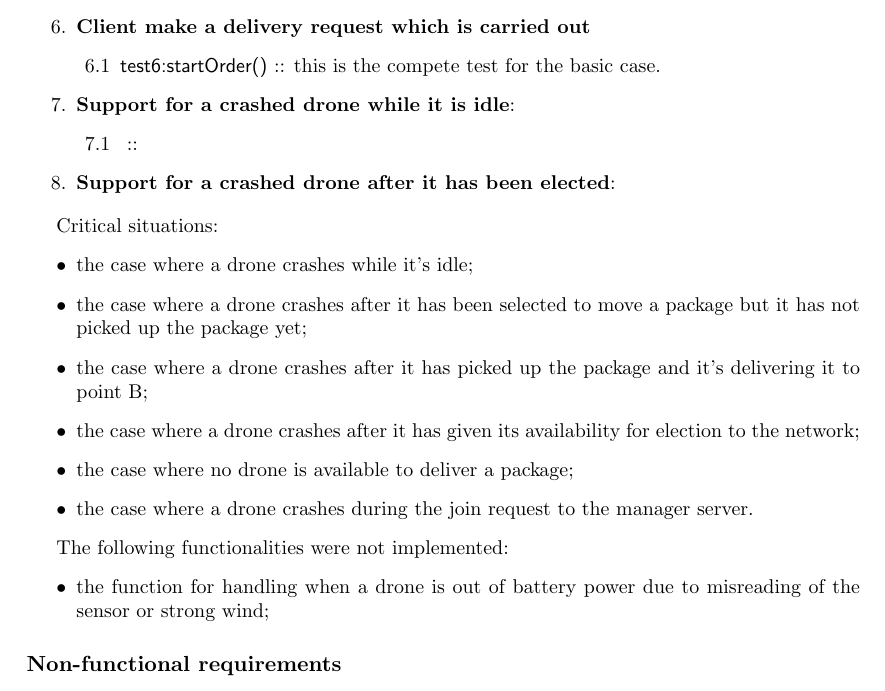
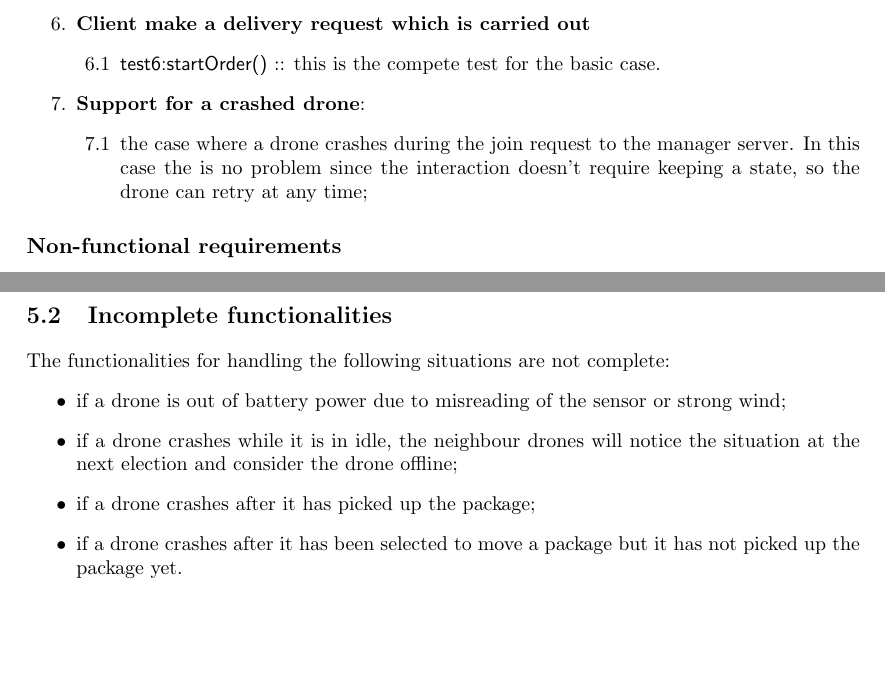
Before and after one commit to Gianluca755/Drones, a LaTeX book (Report/report.tex): part of page 17 of 19 before the commit and two parts of pages 17 and 18 of 19 after it, the two joined at a grey line, cut so that both start at the same text, the shorter picture padded with empty space. Compiled offline with pdfLaTeX.

Commit message:
relation

```diff
--- a/Report/report.tex
+++ b/Report/report.tex
@@ -525,31 +525,12 @@ The tests are in the folder \textsf{Tests} with one file for every top level ent
 	\item \textsf{test6:startOrder()} :: this is the compete test for the basic case.
 	\end{enumerate}
 
-\item \textbf{Support for a crashed drone while it is idle}:
+\item \textbf{Support for a crashed drone}:
 	\begin{enumerate}
-	\item \textsf{} ::
+		\item the case where a drone crashes during the join request to the manager server. In this case the is no problem since the interaction doesn't require keeping a state, so the drone can retry at any time;
 	\end{enumerate}
-\item \textbf{Support for a crashed drone after it has been elected}:
 
 \end{enumerate}
-
-Critical situations:
-\begin{itemize}
-	\item the case where a drone crashes while it's idle;
-	\item the case where a drone crashes after it has been selected to move a package but it has not picked up the package yet;
-	\item the case where a drone crashes after it has picked up the package and it's delivering it to point B;
-	\item the case where a drone crashes after it has given its availability for election to the network;
-	\item the case where no drone is available to deliver a package;
-	\item the case where a drone crashes during the join request to the manager server.
-\end{itemize}
-
-The following functionalities were not implemented:
-\begin{itemize}
-	\item the function for handling when a drone is out of battery power due to misreading of the sensor or strong wind;
-\end{itemize}
-
-
-
 
 
 \subsection{Non-functional requirements}
@@ -571,6 +552,15 @@ The system that we have developed partially satisfies the functional requirement
 	\end{itemize}
 \end{itemize}
 
+\section{Incomplete functionalities}
+
+The functionalities for handling the following situations are not complete:
+\begin{itemize}
+	\item if a drone is out of battery power due to misreading of the sensor or strong wind;
+	\item if a drone crashes while it is in idle, the neighbour drones will notice the situation at the next election and consider the drone offline;
+	\item if a drone crashes after it has picked up the package;
+	\item if a drone crashes after it has been selected to move a package but it has not picked up the package yet.
+\end{itemize}
 
 
 \chapter{Conclusions}
```
Also changed, not shown: Report/report.tex (4 more changed lines).
